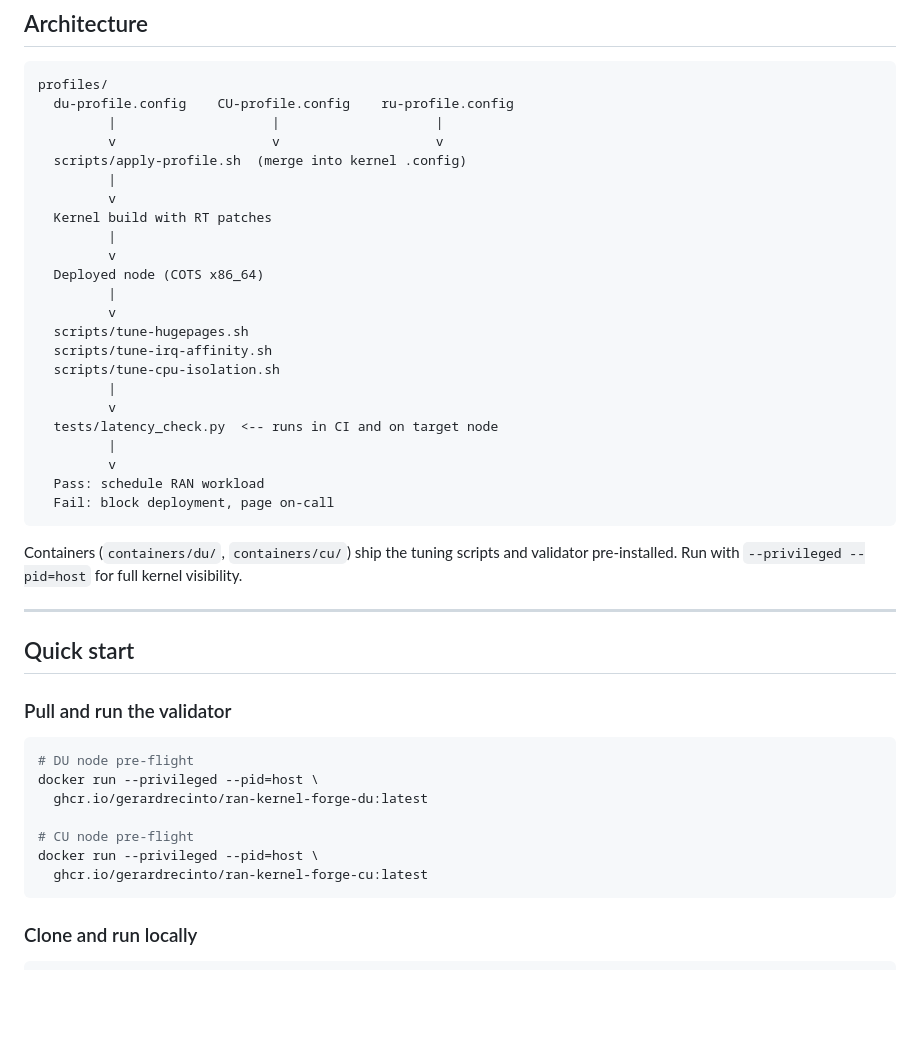
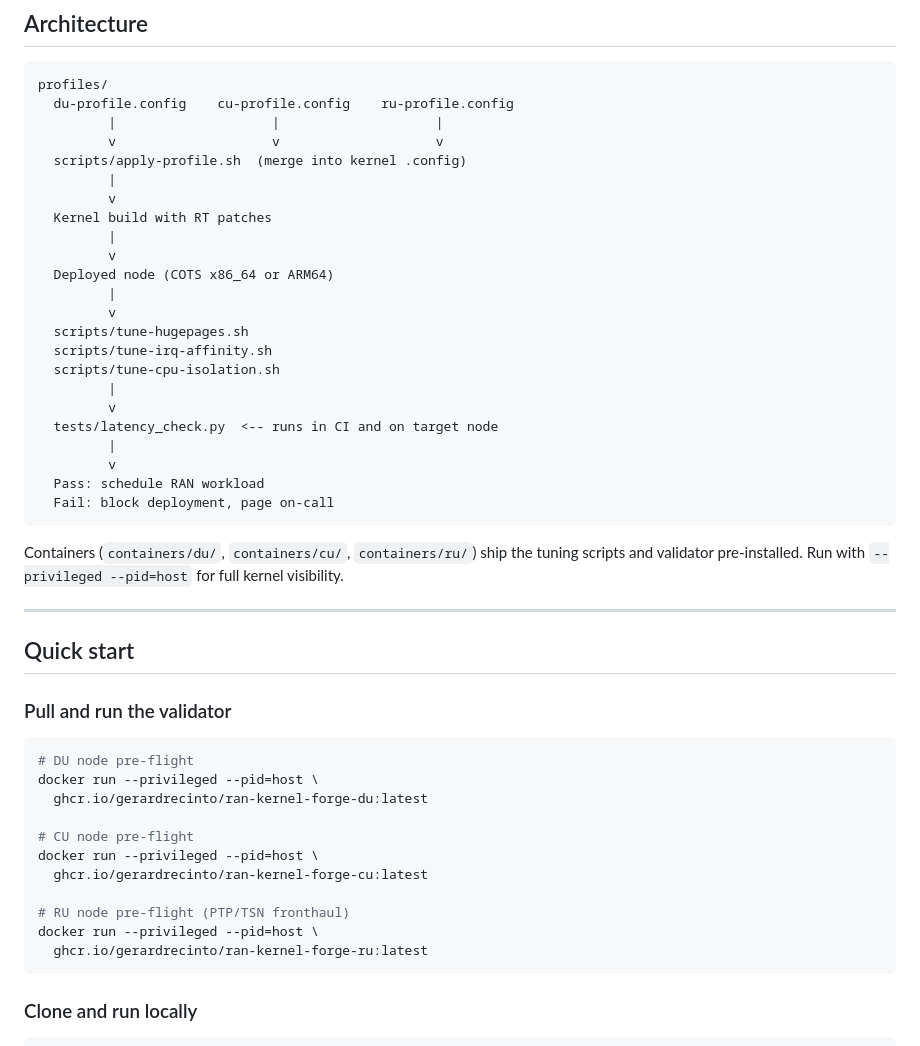
Before and after one commit to gerardrecinto/ran-kernel-forge, a Markdown page: README.md, the part around one of its changes. GitHub-like rendering; blank space fills up the shorter version.

````diff
--- a/README.md
+++ b/README.md
@@ -101,7 +103,7 @@ python3 tests/latency_check.py --quick --json | jq '.passed, .total'
 
 ```text
 profiles/
-  du-profile.config    CU-profile.config    ru-profile.config
+  du-profile.config    cu-profile.config    ru-profile.config
          |                    |                    |
          v                    v                    v
   scripts/apply-profile.sh  (merge into kernel .config)
@@ -110,7 +112,7 @@ profiles/
   Kernel build with RT patches
          |
          v
-  Deployed node (COTS x86_64)
+  Deployed node (COTS x86_64 or ARM64)
          |
          v
   scripts/tune-hugepages.sh
@@ -125,7 +127,7 @@ profiles/
   Fail: block deployment, page on-call
 ```
 
-Containers (`containers/du/`, `containers/cu/`) ship the tuning scripts and validator pre-installed. Run with `--privileged --pid=host` for full kernel visibility.
+Containers (`containers/du/`, `containers/cu/`, `containers/ru/`) ship the tuning scripts and validator pre-installed. Run with `--privileged --pid=host` for full kernel visibility.
 
 ---
 
@@ -141,6 +143,10 @@ docker run --privileged --pid=host \
 # CU node pre-flight
 docker run --privileged --pid=host \
   ghcr.io/gerardrecinto/ran-kernel-forge-cu:latest
+
+# RU node pre-flight (PTP/TSN fronthaul)
+docker run --privileged --pid=host \
+  ghcr.io/gerardrecinto/ran-kernel-forge-ru:latest
 ```
 
 ### Clone and run locally
````
Also changed, not shown: other parts of README.md (+16 -9 lines).
